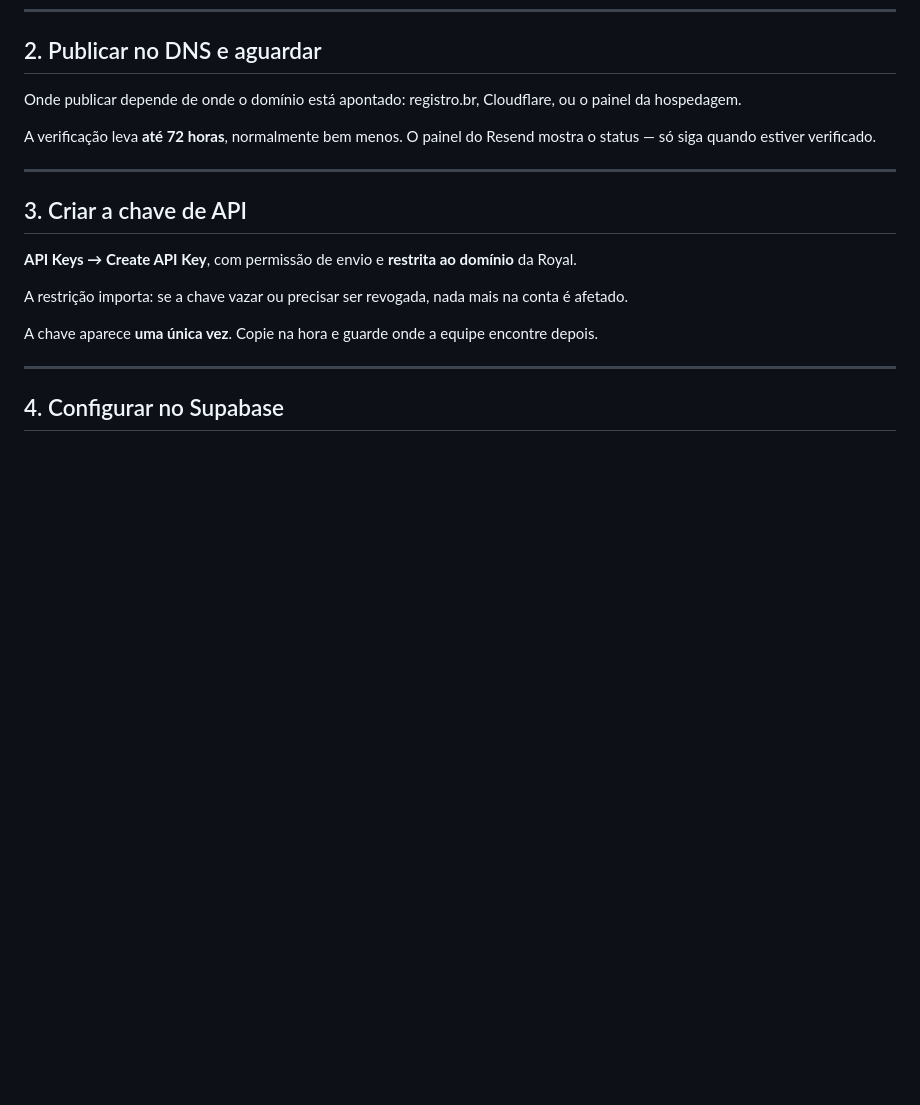
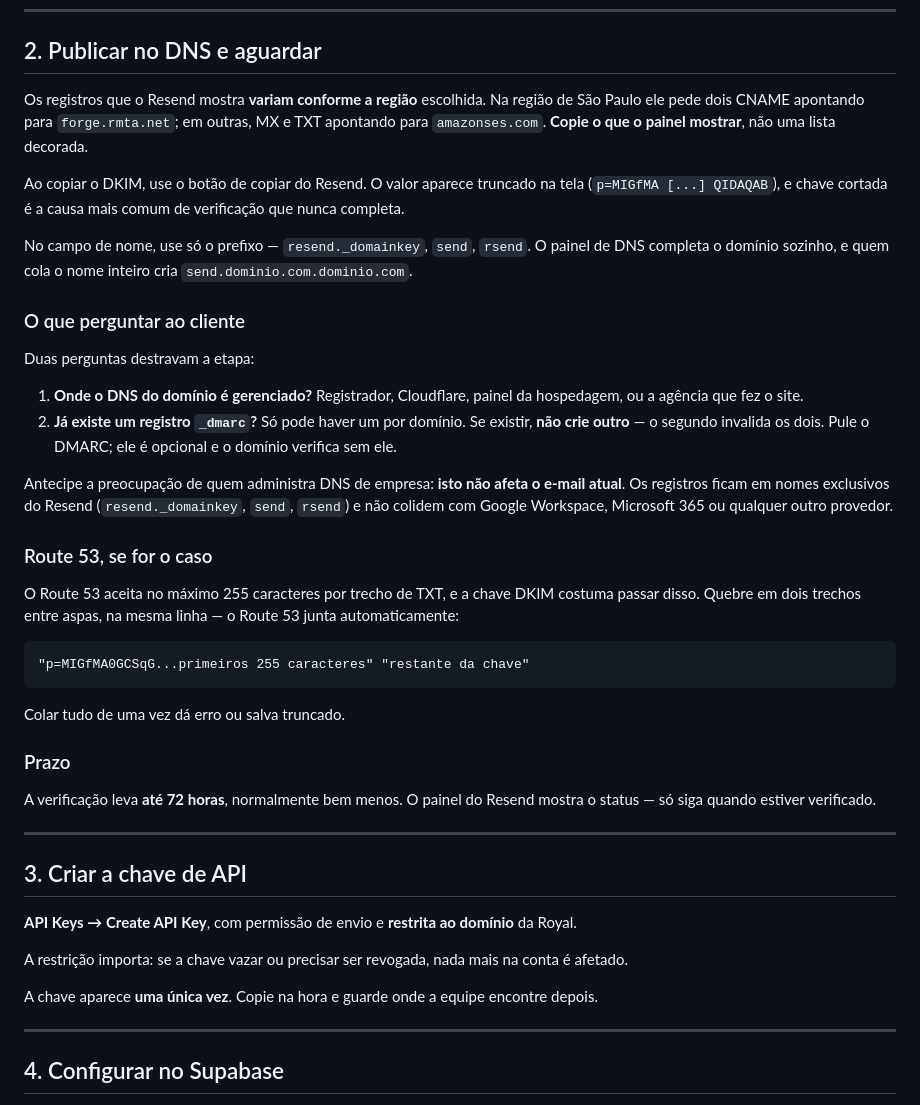
Before and after one commit to abner-valente/Site_StatusCliente, a Markdown page: docs/configurar-email-resend.md, the part around the change. GitHub-like rendering; blank space fills up the shorter version.

Commit message:
Corrige os registros de DNS e documenta o que pedir ao cliente
O guia fixava os valores como MX e TXT apontando para amazonses.com. O painel
real, na região de São Paulo, pede dois CNAME para forge.rmta.net — os
registros variam conforme a região, e listar valores decorados levaria alguém
a publicar o que não serve. Agora manda copiar o que o painel mostrar.

Acrescenta as armadilhas que aparecem na prática: o DKIM exibido truncado na
tela, que precisa do botão de copiar; o nome sem o domínio, senão vira
send.dominio.com.dominio.com; e o limite de 255 caracteres por trecho de TXT
no Route 53, que obriga a quebrar a chave em dois trechos entre aspas.

Documenta o que perguntar ao cliente, porque a etapa depende dele: onde o DNS
é gerenciado, e se já existe um _dmarc — só pode haver um por domínio, e o
segundo invalida os dois.

Registra também a resposta para a preocupação que sempre aparece: isto não
afeta o e-mail corporativo, porque os nomes são exclusivos do Resend e não
colidem com Google Workspace nem Microsoft 365.

Co-Authored-By: Claude Opus 5 <noreply@anthropic.com>

````diff
--- a/docs/configurar-email-resend.md
+++ b/docs/configurar-email-resend.md
@@ -86,8 +86,47 @@ não verifica nunca.
 
 ## 2. Publicar no DNS e aguardar
 
-Onde publicar depende de onde o domínio está apontado: registro.br, Cloudflare,
-ou o painel da hospedagem.
+Os registros que o Resend mostra **variam conforme a região** escolhida. Na
+região de São Paulo ele pede dois CNAME apontando para `forge.rmta.net`; em
+outras, MX e TXT apontando para `amazonses.com`. **Copie o que o painel
+mostrar**, não uma lista decorada.
+
+Ao copiar o DKIM, use o botão de copiar do Resend. O valor aparece truncado na
+tela (`p=MIGfMA [...] QIDAQAB`), e chave cortada é a causa mais comum de
+verificação que nunca completa.
+
+No campo de nome, use só o prefixo — `resend._domainkey`, `send`, `rsend`. O
+painel de DNS completa o domínio sozinho, e quem cola o nome inteiro cria
+`send.dominio.com.dominio.com`.
+
+### O que perguntar ao cliente
+
+Duas perguntas destravam a etapa:
+
+1. **Onde o DNS do domínio é gerenciado?** Registrador, Cloudflare, painel da
+   hospedagem, ou a agência que fez o site.
+2. **Já existe um registro `_dmarc`?** Só pode haver um por domínio. Se existir,
+   **não crie outro** — o segundo invalida os dois. Pule o DMARC; ele é
+   opcional e o domínio verifica sem ele.
+
+Antecipe a preocupação de quem administra DNS de empresa: **isto não afeta o
+e-mail atual**. Os registros ficam em nomes exclusivos do Resend
+(`resend._domainkey`, `send`, `rsend`) e não colidem com Google Workspace,
+Microsoft 365 ou qualquer outro provedor.
+
+### Route 53, se for o caso
+
+O Route 53 aceita no máximo 255 caracteres por trecho de TXT, e a chave DKIM
+costuma passar disso. Quebre em dois trechos entre aspas, na mesma linha — o
+Route 53 junta automaticamente:
+
+```
+"p=MIGfMA0GCSqG...primeiros 255 caracteres" "restante da chave"
+```
+
+Colar tudo de uma vez dá erro ou salva truncado.
+
+### Prazo
 
 A verificação leva **até 72 horas**, normalmente bem menos. O painel do Resend
 mostra o status — só siga quando estiver verificado.
````
